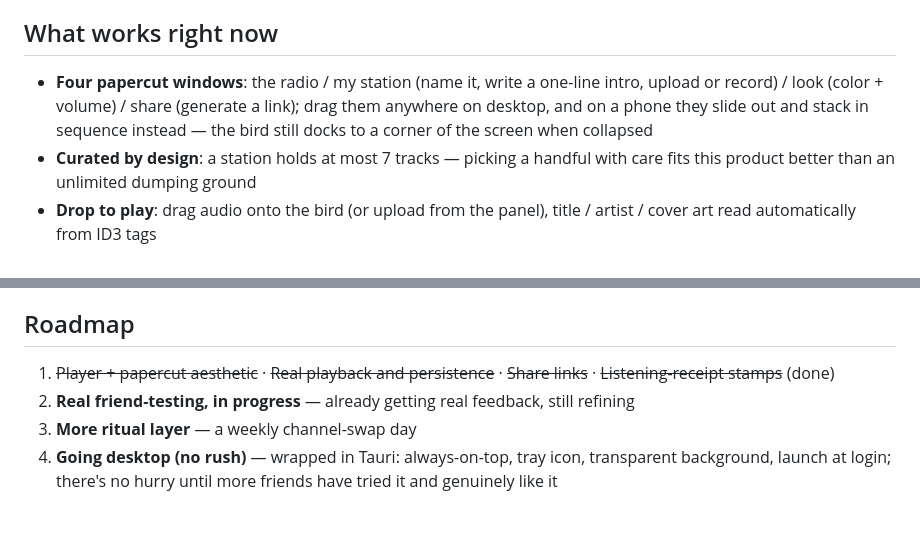
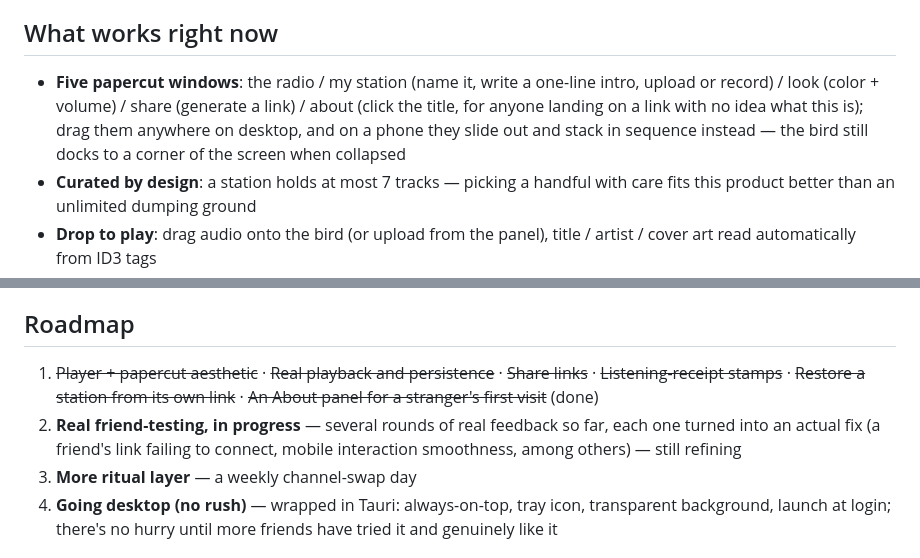
Before and after one commit to xiaojialove-DRP/silly-bird-FM, a Markdown page: README.md, 2 parts joined by grey strips. GitHub-like rendering; blank space fills up the shorter version.

```diff
--- a/README.md
+++ b/README.md
@@ -22,7 +26,7 @@ Hans Christian Andersen's papercutting art is the only visual reference — whit
 
 ## What works right now
 
-- **Four papercut windows**: the radio / my station (name it, write a one-line intro, upload or record) / look (color + volume) / share (generate a link); drag them anywhere on desktop, and on a phone they slide out and stack in sequence instead — the bird still docks to a corner of the screen when collapsed
+- **Five papercut windows**: the radio / my station (name it, write a one-line intro, upload or record) / look (color + volume) / share (generate a link) / about (click the title, for anyone landing on a link with no idea what this is); drag them anywhere on desktop, and on a phone they slide out and stack in sequence instead — the bird still docks to a corner of the screen when collapsed
 - **Curated by design**: a station holds at most 7 tracks — picking a handful with care fits this product better than an unlimited dumping ground
 - **Drop to play**: drag audio onto the bird (or upload from the panel), title / artist / cover art read automatically from ID3 tags
 - **Press and hold to record**: not just uploading finished files — you can also record a moment straight from your mic
@@ -47,8 +51,8 @@ If a friend who got your link wants to make their own station and generate their
 
 ## Roadmap
 
-1. ~~Player + papercut aesthetic~~ · ~~Real playback and persistence~~ · ~~Share links~~ · ~~Listening-receipt stamps~~ (done)
-2. **Real friend-testing, in progress** — already getting real feedback, still refining
+1. ~~Player + papercut aesthetic~~ · ~~Real playback and persistence~~ · ~~Share links~~ · ~~Listening-receipt stamps~~ · ~~Restore a station from its own link~~ · ~~An About panel for a stranger's first visit~~ (done)
+2. **Real friend-testing, in progress** — several rounds of real feedback so far, each one turned into an actual fix (a friend's link failing to connect, mobile interaction smoothness, among others) — still refining
 3. **More ritual layer** — a weekly channel-swap day
 4. **Going desktop (no rush)** — wrapped in Tauri: always-on-top, tray icon, transparent background, launch at login; there's no hurry until more friends have tried it and genuinely like it
 
```
Also changed, not shown: other parts of README.md (+4 -0 lines), README.zh.md (+7 -3 lines).
